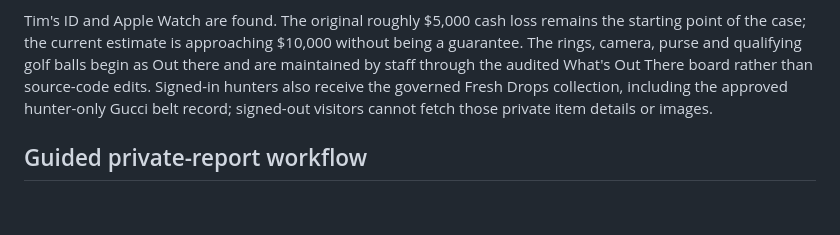
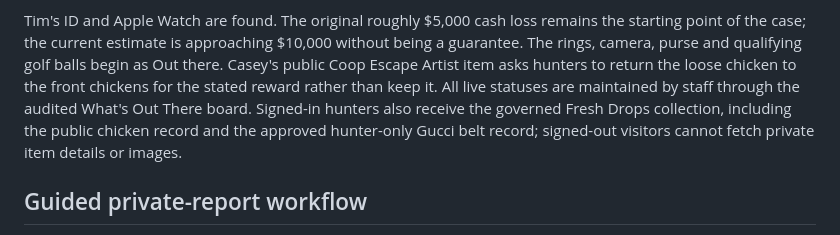
Before and after one commit to murdawkmedia/seba-treasure-hunt, a Markdown page: README.md, the part around the change. Drawn GitHub-style; blank space fills up the shorter version.

Commit message:
docs: record chicken item release

```diff
--- a/README.md
+++ b/README.md
@@ -35,10 +35,12 @@ provider does not answer.
 Tim's ID and Apple Watch are found. The original roughly $5,000 cash loss
 remains the starting point of the case; the current estimate is approaching
 $10,000 without being a guarantee. The rings, camera, purse and qualifying golf
-balls begin as Out there and are maintained by staff through the audited What's
-Out There board rather than source-code edits. Signed-in hunters also receive
-the governed Fresh Drops collection, including the approved hunter-only Gucci
-belt record; signed-out visitors cannot fetch those private item details or
+balls begin as Out there. Casey's public Coop Escape Artist item asks hunters
+to return the loose chicken to the front chickens for the stated reward rather
+than keep it. All live statuses are maintained by staff through the audited
+What's Out There board. Signed-in hunters also receive the governed Fresh Drops
+collection, including the public chicken record and the approved hunter-only
+Gucci belt record; signed-out visitors cannot fetch private item details or
 images.
 
 ## Guided private-report workflow
```
Also changed, not shown: STATUS.md (+34 -2 lines), docs/operations/2026-08-05-coop-escape-artist-release.md (added, +86 -0 lines).
